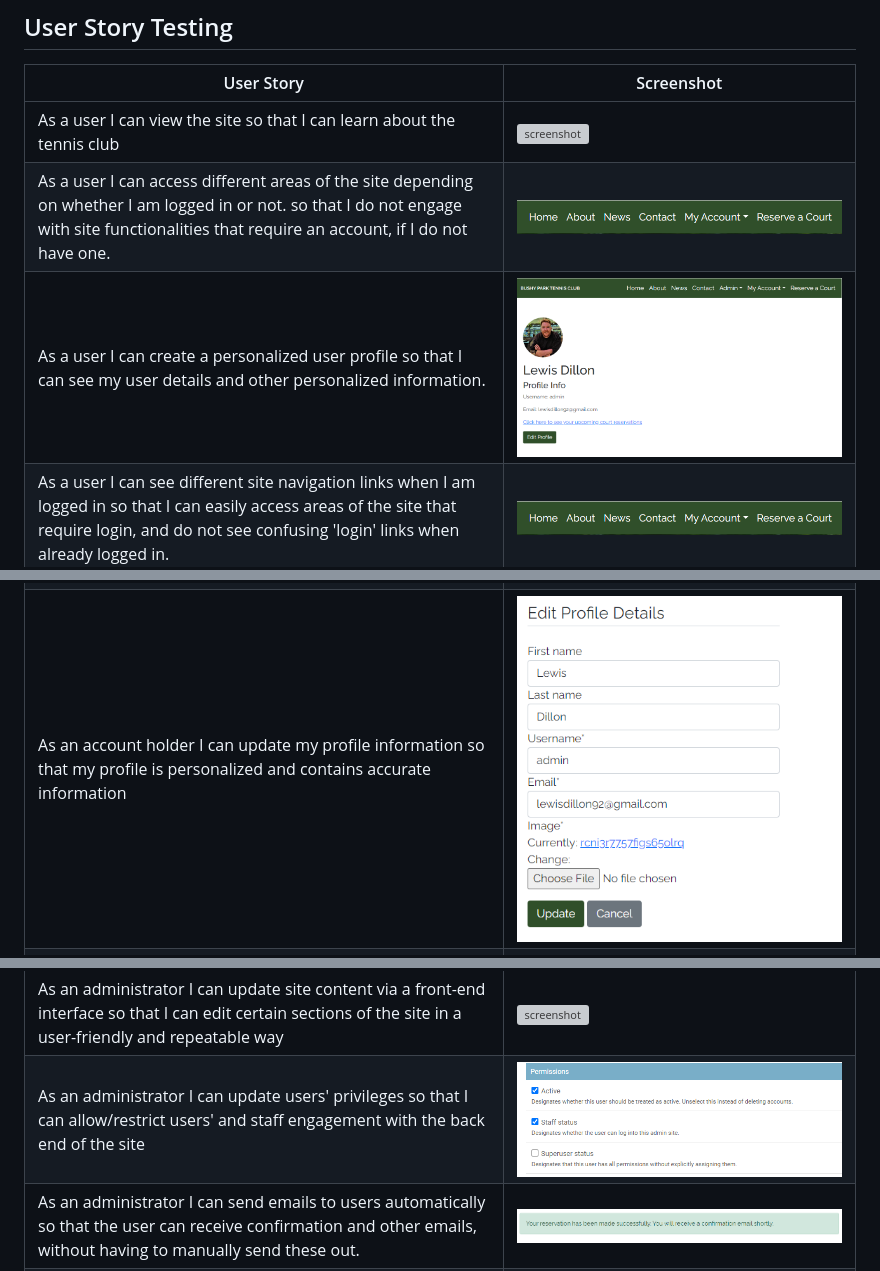
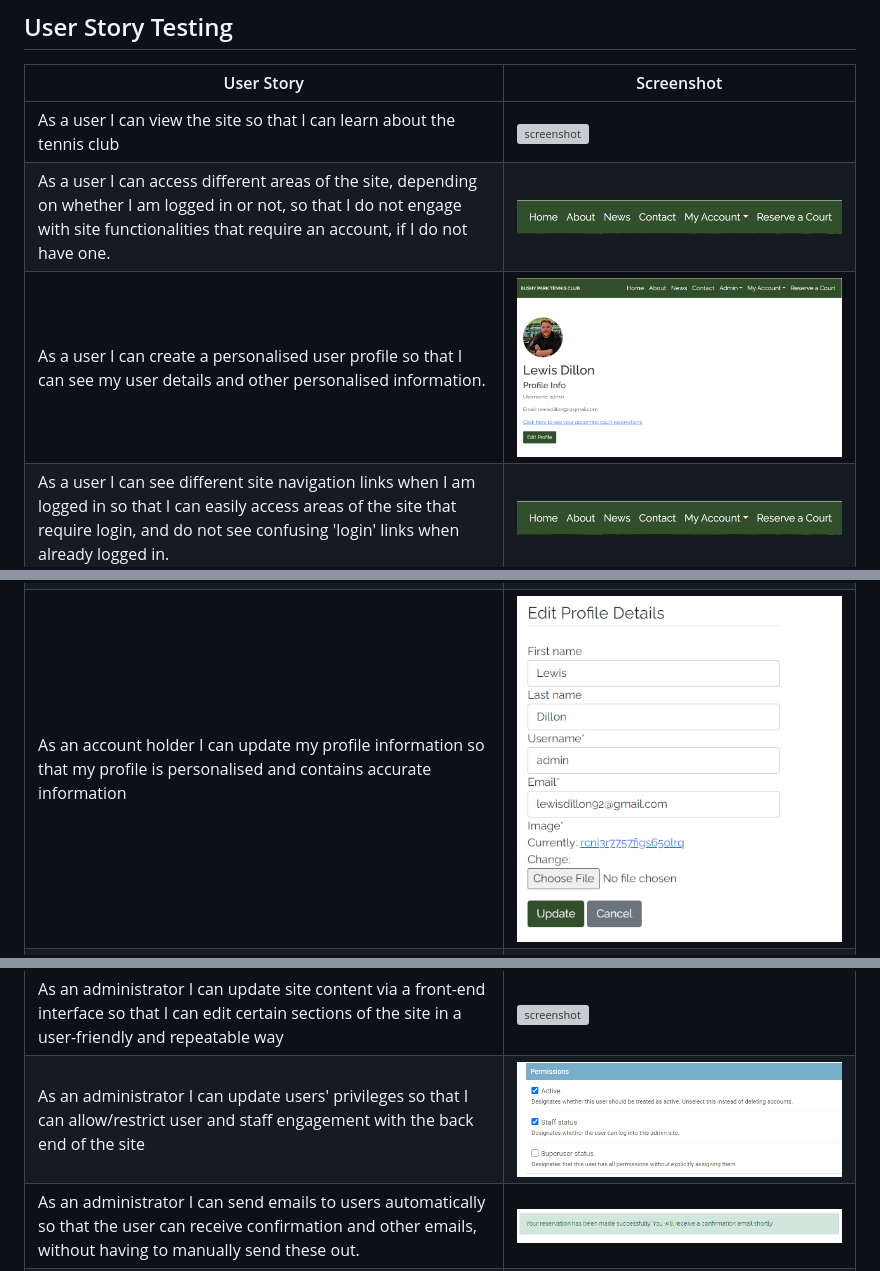
Before and after one commit to LewisMDillon/bushy-park-tennis-club-ld, a Markdown page: TESTING.md, 3 parts joined by grey strips. Drawn GitHub-style; grey boxes are pictures that could not be loaded.

Commit message:
Fix spelling errors in TESTING

```diff
--- a/TESTING.md
+++ b/TESTING.md
@@ -286,8 +286,8 @@ Defensive programming was manually tested with the below user acceptance testing
 | User Story | Screenshot |
 | --- | --- |
 | As a user I can view the site so that I can learn about the tennis club | ![screenshot](documentation/features/sitepages/home.png) |
-| As a user I can access different areas of the site depending on whether I am logged in or not. so that I do not engage with site functionalities that require an account, if I do not have one. | ![screenshot](documentation/features/user/login-navbar-links.png) |
-| As a user I can create a personalized user profile so that I can see my user details and other personalized information. | ![screenshot](documentation/features/sitepages/profile.png) |
+| As a user I can access different areas of the site, depending on whether I am logged in or not, so that I do not engage with site functionalities that require an account, if I do not have one. | ![screenshot](documentation/features/user/login-navbar-links.png) |
+| As a user I can create a personalised user profile so that I can see my user details and other personalised information. | ![screenshot](documentation/features/sitepages/profile.png) |
 | As a user I can see different site navigation links when I am logged in so that I can easily access areas of the site that require login, and do not see confusing 'login' links when already logged in. | ![screenshot](documentation/features/user/login-navbar-links.png) |
 | As a user I can navigate around different pages in the site so that I can see the relevant information in an organised manner | ![screenshot](documentation/features/sitepages/home.png) |
 | As a user I can create a secure account so that I can have a personal presence on the site, as well as access any account-based functionalities | ![screenshot](documentation/features/sitepages/register.png) |
@@ -297,7 +297,7 @@ Defensive programming was manually tested with the below user acceptance testing
 | As a user I can see a paginated list of site posts so that I see only the most up-to-date posts and can navigate to older posts if I wish | ![screenshot](documentation/features/sitepages/pagination.png)|
 | As a user I can delete my existing booking so that I can easily cancel a reserved time slot, should I need to | ![screenshot](documentation/features/user/cancel-reservation.png) |
 | As a user I can reset my account password so that I can retain access to my account, even if I forget my password. | ![screenshot](documentation/features/user/password-recover.png) |
-| As an account holder I can update my profile information so that my profile is personalized and contains accurate information | ![screenshot](documentation/features/user/profile-update.png) |
+| As an account holder I can update my profile information so that my profile is personalised and contains accurate information | ![screenshot](documentation/features/user/profile-update.png) |
 | As an account holder I can upload a profile picture so that my profile is personalised to me and is recognisable at a glance | ![screenshot](documentation/features/user/profile-update.png) |
 | As an account holder I can update or remove my profile picture so that my profile stays current to my preferences | ![screenshot](documentation/features/user/profile-update.png) |
 | As an account holder I can logout so that access to my account is stopped and my information is kept secure | ![screenshot](documentation/features/sitepages/logout.png) |
@@ -306,5 +306,5 @@ Defensive programming was manually tested with the below user acceptance testing
 | As an administrator I can update site content via a front-end interface so that I can edit certain sections of the site in a user-friendly and repeatable way | ![screenshot](documentation/features/admin/update-post.png) |
-| As an administrator I can update users' privileges so that I can allow/restrict users' and staff engagement with the back end of the site | ![screenshot](documentation/features/admin/user-status.png) |
+| As an administrator I can update users' privileges so that I can allow/restrict user and staff engagement with the back end of the site | ![screenshot](documentation/features/admin/user-status.png) |
 | As an administrator I can send emails to users automatically so that the user can receive confirmation and other emails, without having to manually send these out. | ![screenshot](documentation/features/user/email-confirmation1.png) | ![screenshot](documentation/features/user/email-confirmation2.png) |
 | As an administrator I can create my own, or view/edit/delete users' court bookings so that I have complete control over the booking system, and can help users to manage their bookings | ![screenshot](documentation/features/admin/reservation-delete.png) |
 | As an administrator I can encrypt users' passwords so that the passwords remain secure and unexploitable by anyone with access to the back end of the site | ![screenshot](documentation/features/admin/password-storage.png) |
```
Also changed, not shown: other parts of TESTING.md (+3 -3 lines).
